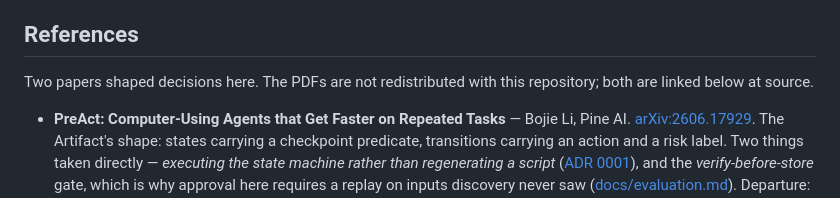
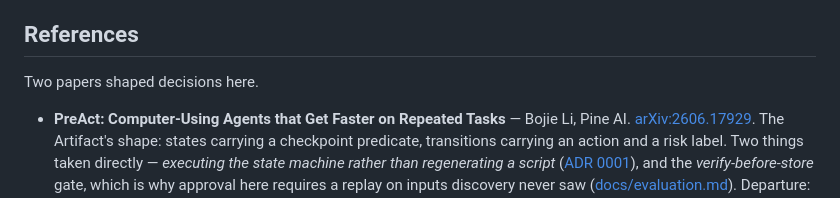
Before and after one commit to nlp4725/bank_app_agent, a Markdown page: REPORT.md, the part around the change. Drawn GitHub-style.

Commit message:
Trim the references preamble to one line
The planning/ link went in the previous commit; what was left explained why a folder
a reader never knew about is absent. Both papers are linked at source in the bullets.

Co-Authored-By: Claude Opus 5 (1M context) <noreply@anthropic.com>

```diff
--- a/REPORT.md
+++ b/REPORT.md
@@ -534,8 +534,7 @@ affordable: the expensive phase happens once.
 
 ## References
 
-Two papers shaped decisions here. The PDFs are not redistributed with this repository;
-both are linked below at source.
+Two papers shaped decisions here.
 
 - **PreAct: Computer-Using Agents that Get Faster on Repeated Tasks** — Bojie Li, Pine AI.
   [arXiv:2606.17929](https://arxiv.org/abs/2606.17929). The Artifact's shape: states carrying
```
